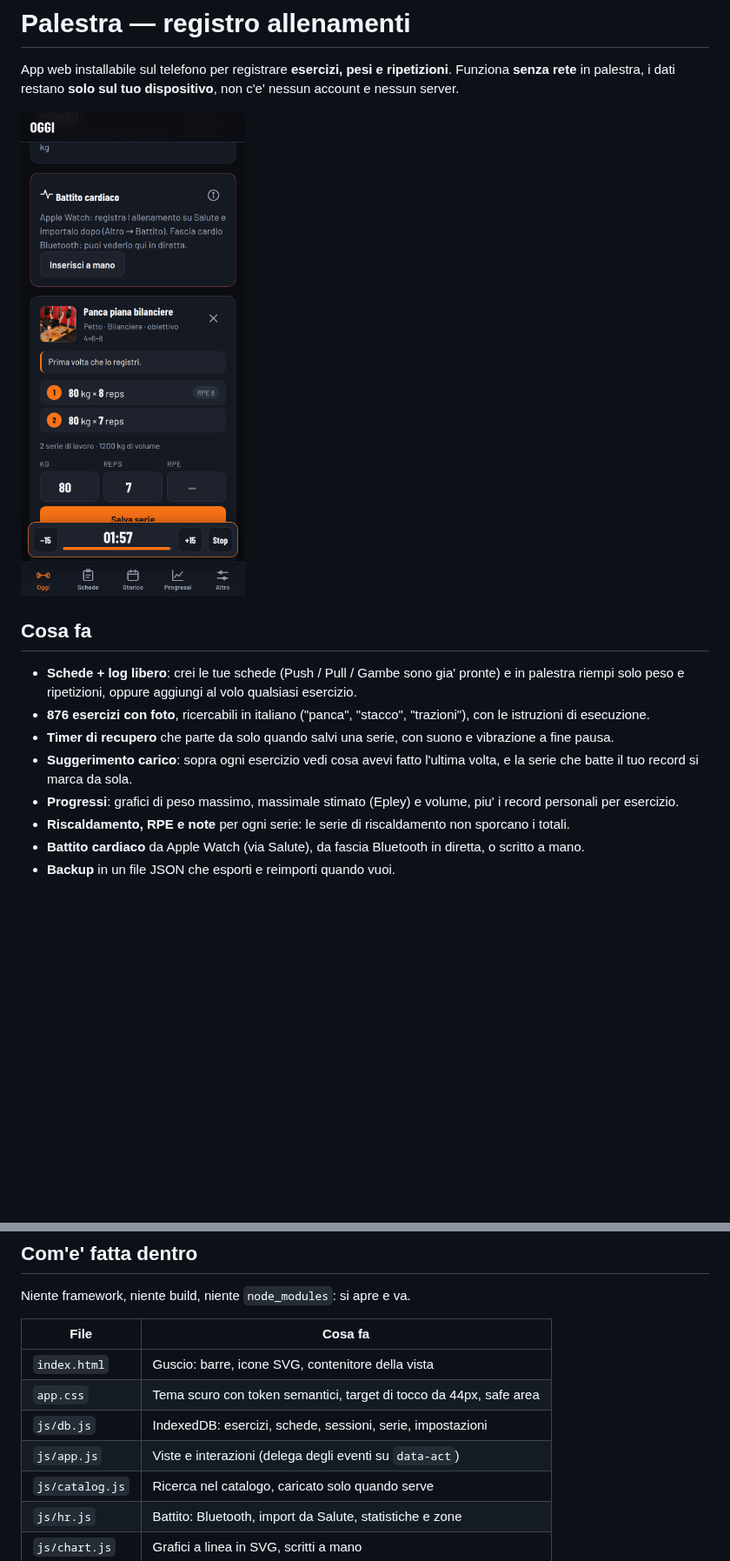
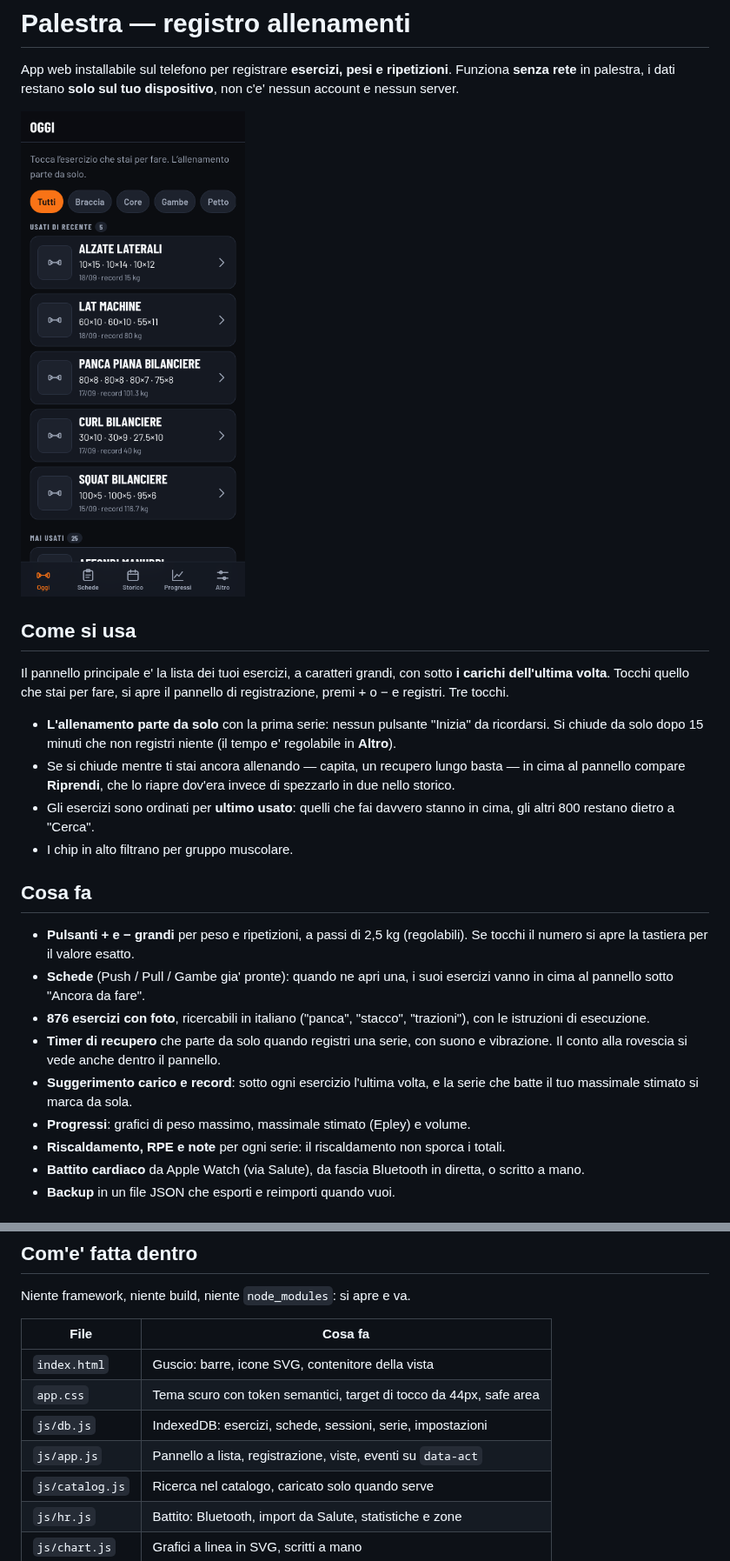
Before and after one commit to megagiov/ginevra, a Markdown page: palestra/README.md, 2 parts joined by grey strips. Shown at 87% size. Rendered like a GitHub page; pictures changed too: palestra/docs/schermata.png; blank space fills up the shorter version.

```diff
--- a/palestra/README.md
+++ b/palestra/README.md
@@ -6,21 +6,37 @@ non c'e' nessun account e nessun server.
 
 ![schermata](docs/schermata.png)
 
+## Come si usa
+
+Il pannello principale e' la lista dei tuoi esercizi, a caratteri grandi, con
+sotto **i carichi dell'ultima volta**. Tocchi quello che stai per fare, si apre
+il pannello di registrazione, premi + o − e registri. Tre tocchi.
+
+- **L'allenamento parte da solo** con la prima serie: nessun pulsante "Inizia"
+  da ricordarsi. Si chiude da solo dopo 15 minuti che non registri niente (il
+  tempo e' regolabile in **Altro**).
+- Se si chiude mentre ti stai ancora allenando — capita, un recupero lungo
+  basta — in cima al pannello compare **Riprendi**, che lo riapre dov'era
+  invece di spezzarlo in due nello storico.
+- Gli esercizi sono ordinati per **ultimo usato**: quelli che fai davvero stanno
+  in cima, gli altri 800 restano dietro a "Cerca".
+- I chip in alto filtrano per gruppo muscolare.
+
 ## Cosa fa
 
-- **Schede + log libero**: crei le tue schede (Push / Pull / Gambe sono gia'
-  pronte) e in palestra riempi solo peso e ripetizioni, oppure aggiungi al volo
-  qualsiasi esercizio.
+- **Pulsanti + e − grandi** per peso e ripetizioni, a passi di 2,5 kg
+  (regolabili). Se tocchi il numero si apre la tastiera per il valore esatto.
+- **Schede** (Push / Pull / Gambe gia' pronte): quando ne apri una, i suoi
+  esercizi vanno in cima al pannello sotto "Ancora da fare".
 - **876 esercizi con foto**, ricercabili in italiano ("panca", "stacco",
   "trazioni"), con le istruzioni di esecuzione.
-- **Timer di recupero** che parte da solo quando salvi una serie, con suono e
-  vibrazione a fine pausa.
-- **Suggerimento carico**: sopra ogni esercizio vedi cosa avevi fatto l'ultima
-  volta, e la serie che batte il tuo record si marca da sola.
-- **Progressi**: grafici di peso massimo, massimale stimato (Epley) e volume,
-  piu' i record personali per esercizio.
-- **Riscaldamento, RPE e note** per ogni serie: le serie di riscaldamento non
-  sporcano i totali.
+- **Timer di recupero** che parte da solo quando registri una serie, con suono e
+  vibrazione. Il conto alla rovescia si vede anche dentro il pannello.
+- **Suggerimento carico e record**: sotto ogni esercizio l'ultima volta, e la
+  serie che batte il tuo massimale stimato si marca da sola.
+- **Progressi**: grafici di peso massimo, massimale stimato (Epley) e volume.
+- **Riscaldamento, RPE e note** per ogni serie: il riscaldamento non sporca i
+  totali.
 - **Battito cardiaco** da Apple Watch (via Salute), da fascia Bluetooth in
   diretta, o scritto a mano.
 - **Backup** in un file JSON che esporti e reimporti quando vuoi.
@@ -165,7 +181,7 @@ Niente framework, niente build, niente `node_modules`: si apre e va.
 | `index.html` | Guscio: barre, icone SVG, contenitore della vista |
 | `app.css` | Tema scuro con token semantici, target di tocco da 44px, safe area |
 | `js/db.js` | IndexedDB: esercizi, schede, sessioni, serie, impostazioni |
-| `js/app.js` | Viste e interazioni (delega degli eventi su `data-act`) |
+| `js/app.js` | Pannello a lista, registrazione, viste, eventi su `data-act` |
 | `js/catalog.js` | Ricerca nel catalogo, caricato solo quando serve |
 | `js/hr.js` | Battito: Bluetooth, import da Salute, statistiche e zone |
 | `js/chart.js` | Grafici a linea in SVG, scritti a mano |
```
Also changed, not shown: 4 other files.
